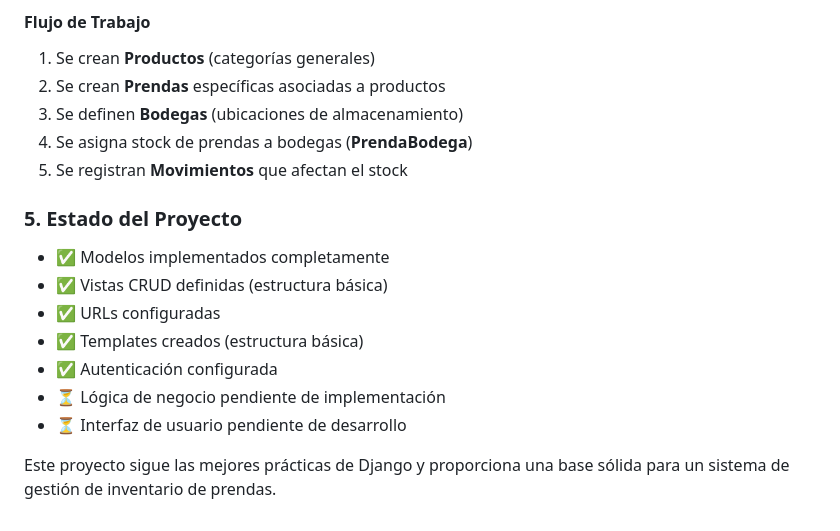
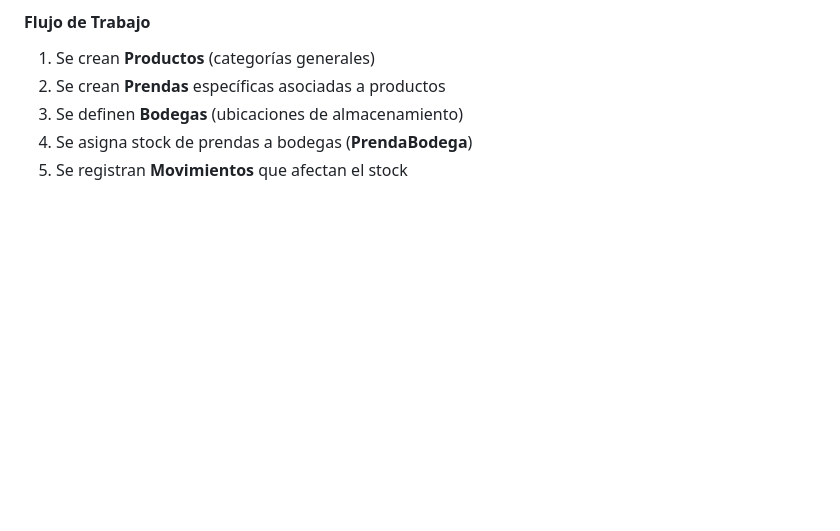
Before and after one commit to Dagiordano/Stockbox-IDS-Grupo2, a Markdown page: README.md, the part around the change. Drawn GitHub-style; blank space fills up the shorter version.

```diff
--- a/README.md
+++ b/README.md
@@ -100,14 +100,3 @@ User (1) → (N) MovimientoInventario
 3. Se definen **Bodegas** (ubicaciones de almacenamiento)
 4. Se asigna stock de prendas a bodegas (**PrendaBodega**)
 5. Se registran **Movimientos** que afectan el stock
-
-### 5. Estado del Proyecto
-- ✅ Modelos implementados completamente
-- ✅ Vistas CRUD definidas (estructura básica)
-- ✅ URLs configuradas
-- ✅ Templates creados (estructura básica)
-- ✅ Autenticación configurada
-- ⏳ Lógica de negocio pendiente de implementación
-- ⏳ Interfaz de usuario pendiente de desarrollo
-
-Este proyecto sigue las mejores prácticas de Django y proporciona una base sólida para un sistema de gestión de inventario de prendas.
```
